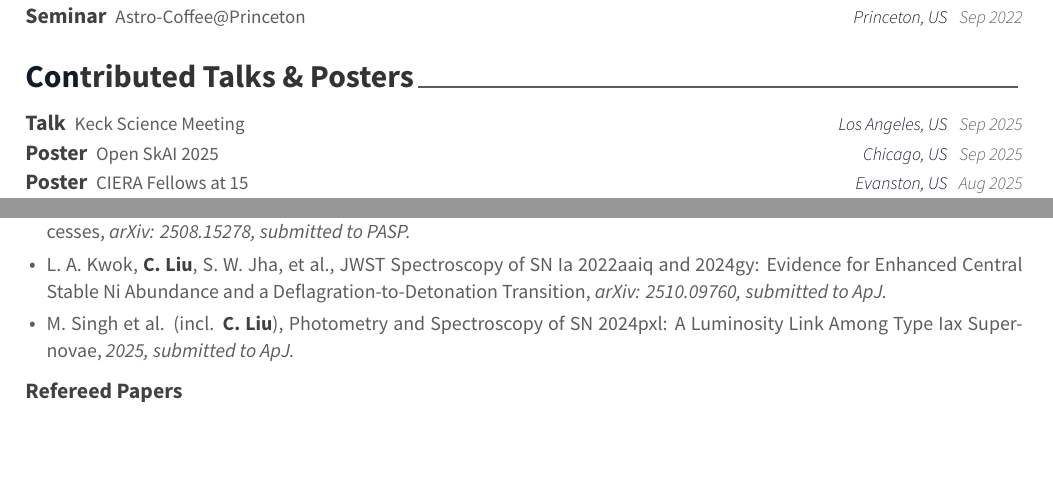
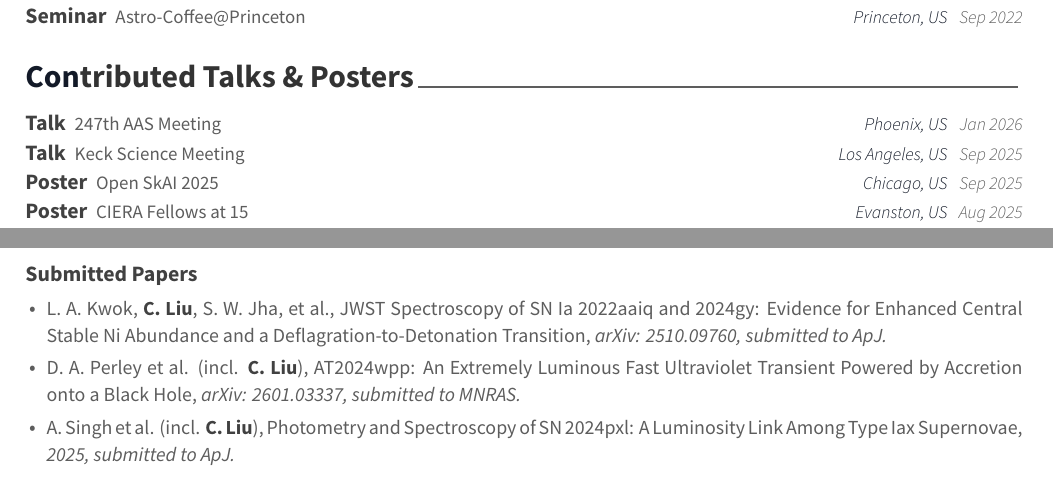
Before and after one commit to slowdivePTG/slowdivePTG.github.io, a LaTeX CV (cv/resume_cv.tex, which reads cv/cv-sections/presentation.tex, cv/cv-sections/publications.tex): two parts of pages 2 and 3 of 4 before the commit and two parts of pages 2 and 4 of 4 after it, joined at a grey line, cut so that both start at the same text, the shorter picture padded with empty space. Compiled offline with XeLaTeX.

Commit message:
cv updated: jan 22, 2026

```diff
--- a/cv/cv-sections/presentation.tex
+++ b/cv/cv-sections/presentation.tex
@@ -74,6 +74,12 @@
 \begin{cventries}
 
 	%------------------------------------------------
+
+	\cvsimsimpentry
+	{Talk}
+	{247th AAS Meeting}
+	{Phoenix, US}
+	{Jan 2026}
 
 	\cvsimsimpentry
 	{Talk}
--- a/cv/cv-sections/publications.tex
+++ b/cv/cv-sections/publications.tex
@@ -28,28 +18,3 @@
-\begin{cvpubitems}
-
-\cvpubitem{\Cliu, A.~A.~Miller.}
-{}
-{https://arxiv.org/abs/2508.15278}
-{HostSub\_GP: Precise Galaxy Background Subtraction in Transient Spectroscopy with Gaussian Processes}
-{arXiv: 2508.15278, submitted to PASP.}
-
-%------------------------------------------------
-% Co-author publications
-%------------------------------------------------
-
-\cvpubitem{L.~A.~Kwok, \Cliu, S.~W.~Jha, et al.}
-{}
-{https://arxiv.org/abs/2510.09760}
-{JWST Spectroscopy of SN Ia 2022aaiq and 2024gy: Evidence for Enhanced Central Stable Ni Abundance and a Deflagration-to-Detonation Transition}
-{arXiv: 2510.09760, submitted to ApJ.}
-
-\cvpubitem{M.~Singh et al.}
-{\Cliu}
-{https://ui.adsabs.harvard.edu/abs/2025arXiv250502943S/abstract}
-{Photometry and Spectroscopy of SN 2024pxl: A Luminosity Link Among Type Iax Supernovae}
-{2025, submitted to ApJ.}
-
-\end{cvpubitems}
 
 %------------------------------------------------
 
@@ -216,4 +187,39 @@
 
 %------------------------------------------------
 
+\cvpub
+{ % Description(s)
+{\simpentrypositionstyle{Submitted Papers}}
+}
+
+%------------------------------------------------
+% First-author publications
+%------------------------------------------------
+
+\begin{cvpubitems}
+
+%------------------------------------------------
+% Co-author publications
+%------------------------------------------------
+
+\cvpubitem{L.~A.~Kwok, \Cliu, S.~W.~Jha, et al.}
+{}
+{https://arxiv.org/abs/2510.09760}
+{JWST Spectroscopy of SN Ia 2022aaiq and 2024gy: Evidence for Enhanced Central Stable Ni Abundance and a Deflagration-to-Detonation Transition}
+{arXiv: 2510.09760, submitted to ApJ.}
+
+\cvpubitem{D.~A.~Perley et al.}
+{\Cliu}
+{https://arxiv.org/abs/2601.03337}
+{AT2024wpp: An Extremely Luminous Fast Ultraviolet Transient Powered by Accretion onto a Black Hole}
+{arXiv: 2601.03337, submitted to MNRAS.}
+
+\cvpubitem{A.~Singh et al.}
+{\Cliu}
+{https://ui.adsabs.harvard.edu/abs/2025arXiv250502943S/abstract}
+{Photometry and Spectroscopy of SN 2024pxl: A Luminosity Link Among Type Iax Supernovae}
+{2025, submitted to ApJ.}
+
+\end{cvpubitems}
+
 \end{cvpubs}
```
Also changed, not shown: _data/cv.yml (+1 -1 lines), cv/resume_cv.pdf, cv/cv-sections/publications.tex (18 more changed lines).
